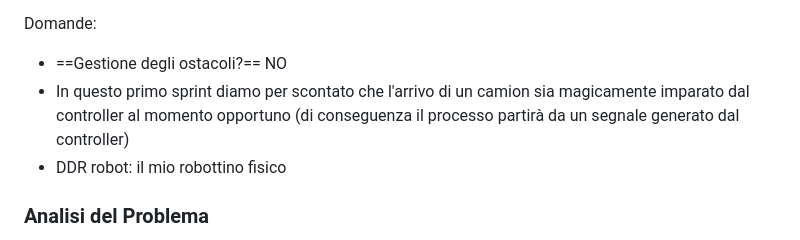
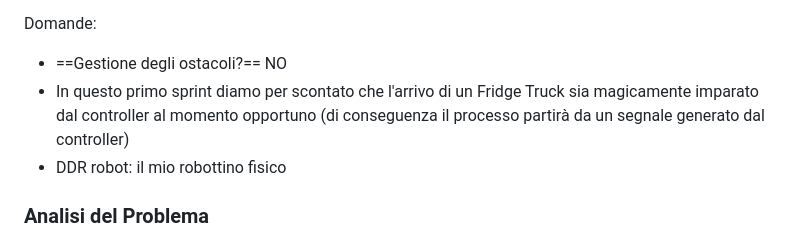
Before and after one commit to Lombax99/ColdStorageService-XMas23, a Markdown page: Sprint1/Doc/Sprint 1.md, the part around the change. Rendered like a GitHub page.

Commit message:
vault backup: 2023-06-18 14:23:40

```diff
--- a/Sprint1/Doc/Sprint 1.md
+++ b/Sprint1/Doc/Sprint 1.md
@@ -33,7 +33,7 @@ Definizioni:
 
 Domande:
 - ==Gestione degli ostacoli?== NO
-- In questo primo sprint diamo per scontato che l'arrivo di un camion sia magicamente imparato dal controller al momento opportuno (di conseguenza il processo partirà da un segnale generato dal controller)
+- In questo primo sprint diamo per scontato che l'arrivo di un Fridge Truck sia magicamente imparato dal controller al momento opportuno (di conseguenza il processo partirà da un segnale generato dal controller)
 - DDR robot: il mio robottino fisico
 
 ### Analisi del Problema
```
